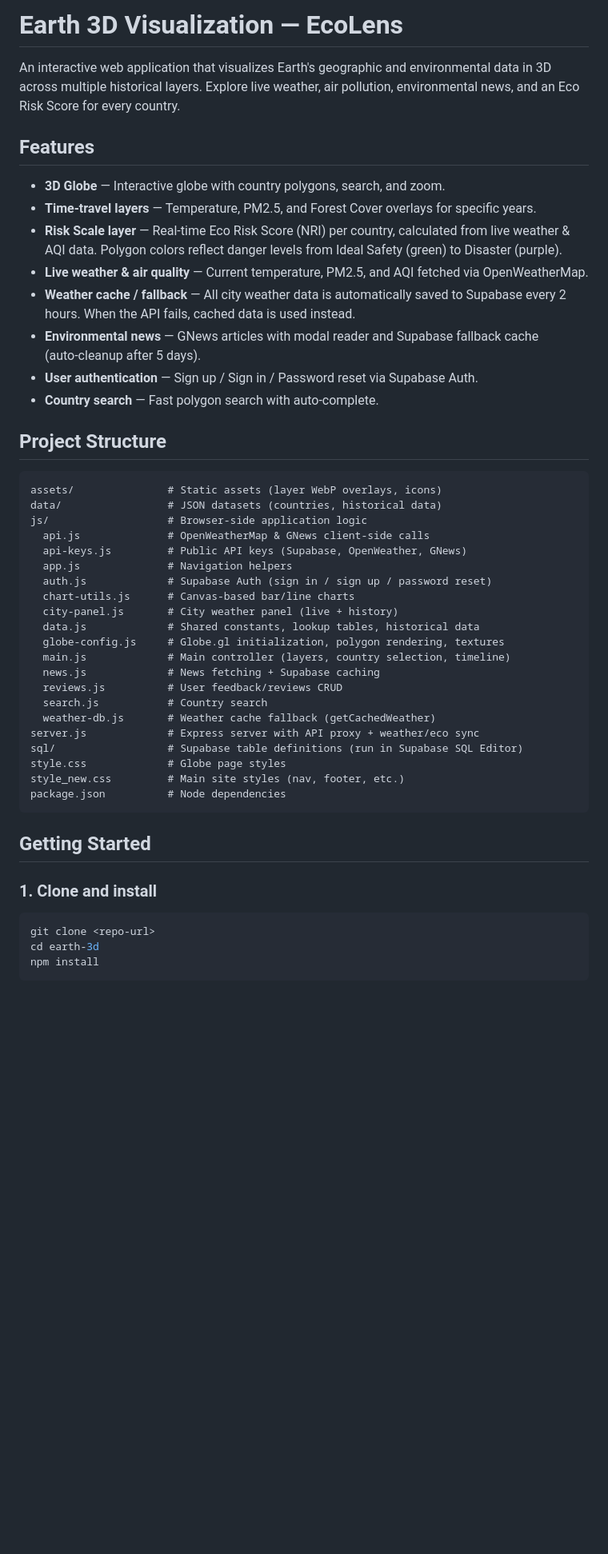
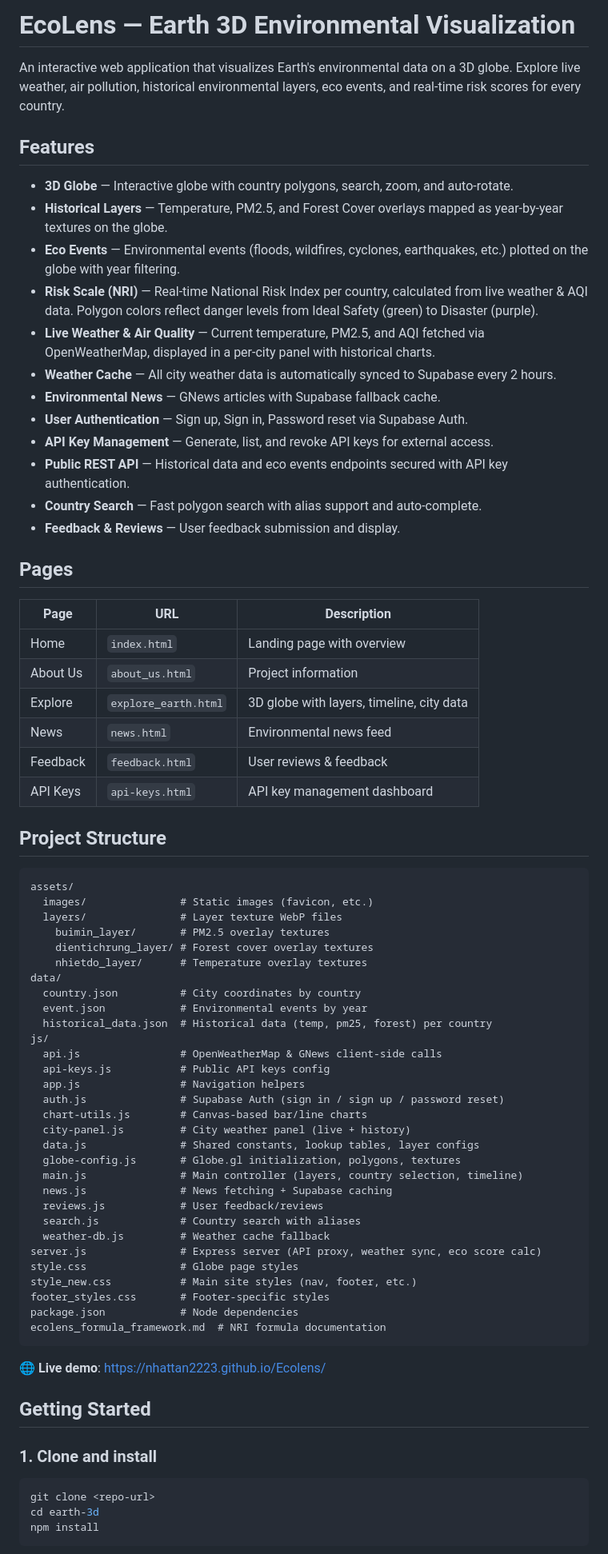
Before and after one commit to nhattan2223/Ecolens, a Markdown page: README.md, the part around one of its changes. Shown at 80% size. Rendered like a GitHub page; blank space fills up the shorter version.

````diff
--- a/README.md
+++ b/README.md
@@ -1,45 +1,74 @@
-# Earth 3D Visualization — EcoLens
+# EcoLens — Earth 3D Environmental Visualization
 
-An interactive web application that visualizes Earth's geographic and environmental data in 3D across multiple historical layers. Explore live weather, air pollution, environmental news, and an Eco Risk Score for every country.
+An interactive web application that visualizes Earth's environmental data on a 3D globe. Explore live weather, air pollution, historical environmental layers, eco events, and real-time risk scores for every country.
 
 ## Features
-- **3D Globe** — Interactive globe with country polygons, search, and zoom.
-- **Time-travel layers** — Temperature, PM2.5, and Forest Cover overlays for specific years.
-- **Risk Scale layer** — Real‑time Eco Risk Score (NRI) per country, calculated from live weather & AQI data. Polygon colors reflect danger levels from Ideal Safety (green) to Disaster (purple).
-- **Live weather & air quality** — Current temperature, PM2.5, and AQI fetched via OpenWeatherMap.
-- **Weather cache / fallback** — All city weather data is automatically saved to Supabase every 2 hours. When the API fails, cached data is used instead.
-- **Environmental news** — GNews articles with modal reader and Supabase fallback cache (auto‑cleanup after 5 days).
-- **User authentication** — Sign up / Sign in / Password reset via Supabase Auth.
-- **Country search** — Fast polygon search with auto‑complete.
+
+- **3D Globe** — Interactive globe with country polygons, search, zoom, and auto-rotate.
+- **Historical Layers** — Temperature, PM2.5, and Forest Cover overlays mapped as year-by-year textures on the globe.
+- **Eco Events** — Environmental events (floods, wildfires, cyclones, earthquakes, etc.) plotted on the globe with year filtering.
+- **Risk Scale (NRI)** — Real-time National Risk Index per country, calculated from live weather & AQI data. Polygon colors reflect danger levels from Ideal Safety (green) to Disaster (purple).
+- **Live Weather & Air Quality** — Current temperature, PM2.5, and AQI fetched via OpenWeatherMap, displayed in a per-city panel with historical charts.
+- **Weather Cache** — All city weather data is automatically synced to Supabase every 2 hours.
+- **Environmental News** — GNews articles with Supabase fallback cache.
+- **User Authentication** — Sign up, Sign in, Password reset via Supabase Auth.
+- **API Key Management** — Generate, list, and revoke API keys for external access.
+- **Public REST API** — Historical data and eco events endpoints secured with API key authentication.
+- **Country Search** — Fast polygon search with alias support and auto-complete.
+- **Feedback & Reviews** — User feedback submission and display.
+
+## Pages
+
+| Page | URL | Description |
+|------|-----|-------------|
+| Home | `index.html` | Landing page with overview |
+| About Us | `about_us.html` | Project information |
+| Explore | `explore_earth.html` | 3D globe with layers, timeline, city data |
+| News | `news.html` | Environmental news feed |
+| Feedback | `feedback.html` | User reviews & feedback |
+| API Keys | `api-keys.html` | API key management dashboard |
 
 ## Project Structure
+
 ```text
-assets/               # Static assets (layer WebP overlays, icons)
-data/                 # JSON datasets (countries, historical data)
-js/                   # Browser-side application logic
-  api.js              # OpenWeatherMap & GNews client-side calls
-  api-keys.js         # Public API keys (Supabase, OpenWeather, GNews)
-  app.js              # Navigation helpers
-  auth.js             # Supabase Auth (sign in / sign up / password reset)
-  chart-utils.js      # Canvas-based bar/line charts
-  city-panel.js       # City weather panel (live + history)
-  data.js             # Shared constants, lookup tables, historical data
-  globe-config.js     # Globe.gl initialization, polygon rendering, textures
-  main.js             # Main controller (layers, country selection, timeline)
-  news.js             # News fetching + Supabase caching
-  reviews.js          # User feedback/reviews CRUD
-  search.js           # Country search
-  weather-db.js       # Weather cache fallback (getCachedWeather)
-server.js             # Express server with API proxy + weather/eco sync
-sql/                  # Supabase table definitions (run in Supabase SQL Editor)
-style.css             # Globe page styles
-style_new.css         # Main site styles (nav, footer, etc.)
-package.json          # Node dependencies
+assets/
+  images/               # Static images (favicon, etc.)
+  layers/               # Layer texture WebP files
+    buimin_layer/       # PM2.5 overlay textures
+    dientichrung_layer/ # Forest cover overlay textures
+    nhietdo_layer/      # Temperature overlay textures
+data/
+  country.json          # City coordinates by country
+  event.json            # Environmental events by year
+  historical_data.json  # Historical data (temp, pm25, forest) per country
+js/
+  api.js                # OpenWeatherMap & GNews client-side calls
+  api-keys.js           # Public API keys config
+  app.js                # Navigation helpers
+  auth.js               # Supabase Auth (sign in / sign up / password reset)
+  chart-utils.js        # Canvas-based bar/line charts
+  city-panel.js         # City weather panel (live + history)
+  data.js               # Shared constants, lookup tables, layer configs
+  globe-config.js       # Globe.gl initialization, polygons, textures
+  main.js               # Main controller (layers, country selection, timeline)
+  news.js               # News fetching + Supabase caching
+  reviews.js            # User feedback/reviews
+  search.js             # Country search with aliases
+  weather-db.js         # Weather cache fallback
+server.js               # Express server (API proxy, weather sync, eco score calc)
+style.css               # Globe page styles
+style_new.css           # Main site styles (nav, footer, etc.)
+footer_styles.css       # Footer-specific styles
+package.json            # Node dependencies
+ecolens_formula_framework.md  # NRI formula documentation
 ```
+
+🌐 **Live demo**: [https://nhattan2223.github.io/Ecolens/](https://nhattan2223.github.io/Ecolens/)
 
 ## Getting Started
 
 ### 1. Clone and install
+
 ```bash
 git clone <repo-url>
 cd earth-3d
````
Also changed, not shown: other parts of README.md (+32 -15 lines).
